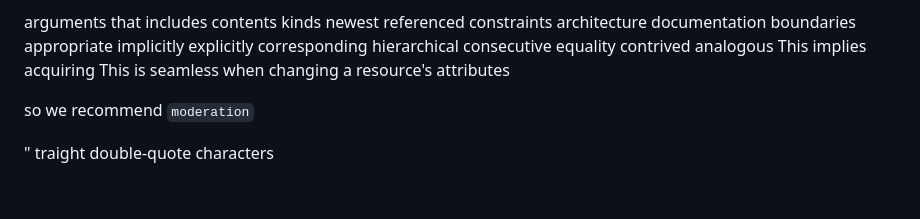
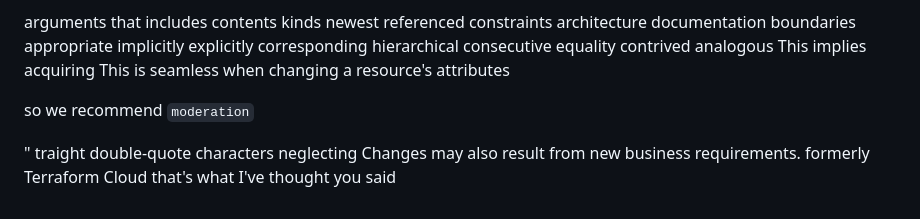
Before and after one commit to mikalai-hryb/notes, a Markdown page: english.md, the part around the change. Rendered like a GitHub page.

Commit message:
english.md: add a few words

```diff
--- a/english.md
+++ b/english.md
@@ -178,9 +178,10 @@ This implies
 acquiring
 This is seamless when changing a resource's attributes
 
-
-
-
 so we recommend `moderation`
 
 " traight double-quote characters
+neglecting
+Changes may also result from new business requirements.
+formerly Terraform Cloud
+that's what I've thought you said
```
